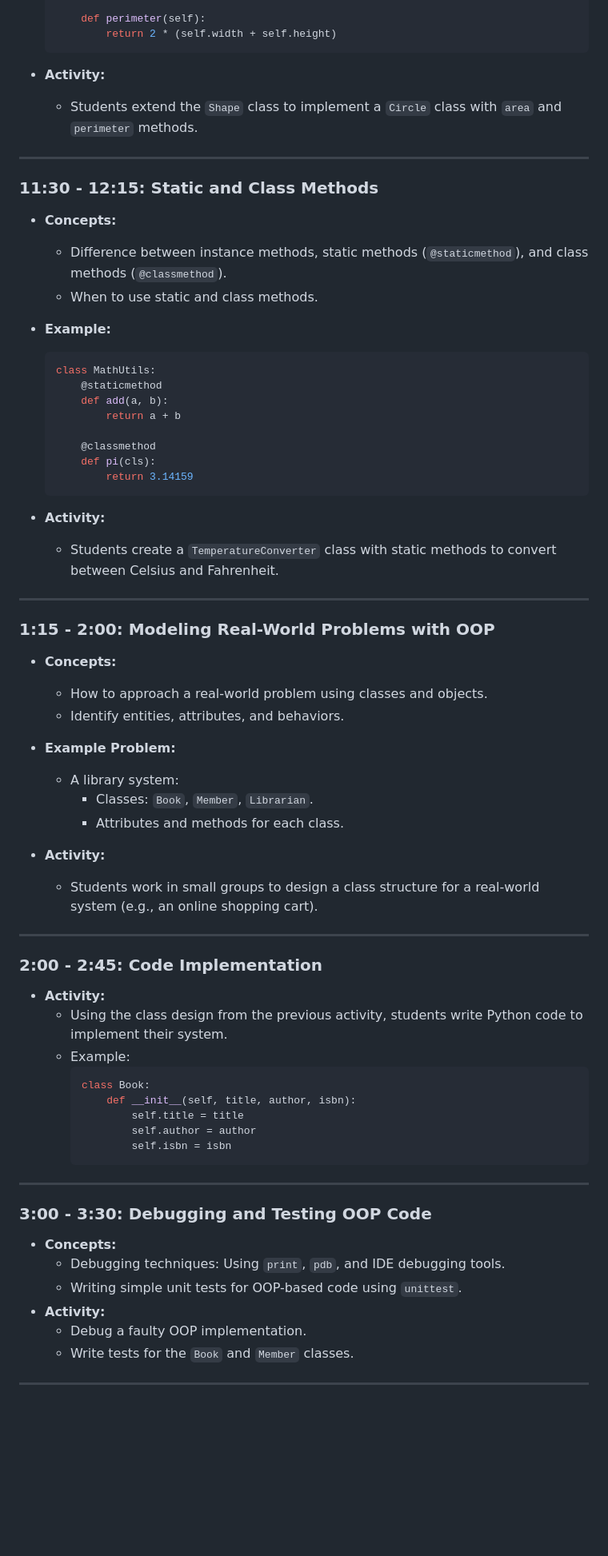
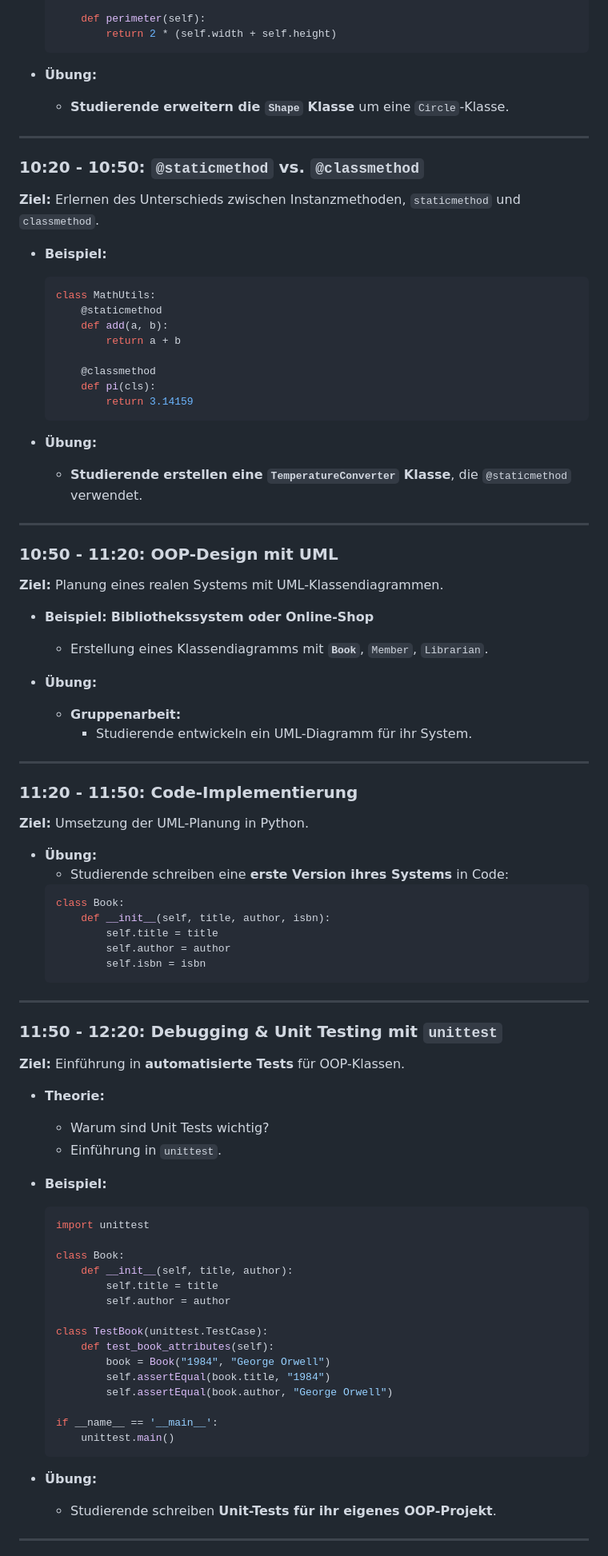
Before and after one commit to hussamalafandi/python-course-3, a Markdown page: day_2/plan.md, the part around the change printed below. Shown: that part at 80% size. Drawn GitHub-style; blank space fills up the shorter version.

````diff
--- a/day_2/plan.md
+++ b/day_2/plan.md
@@ -90,16 +105,15 @@
           return 2 * (self.width + self.height)
   ```
 
-- **Activity:**
-  - Students extend the `Shape` class to implement a `Circle` class with `area` and `perimeter` methods.
+- **Übung:**
+  - **Studierende erweitern die `Shape` Klasse** um eine `Circle`-Klasse.
 
 ---
 
-### **11:30 - 12:15: Static and Class Methods**
-- **Concepts:**
-  - Difference between instance methods, static methods (`@staticmethod`), and class methods (`@classmethod`).
-  - When to use static and class methods.
-- **Example:**
+### **10:20 - 10:50: `@staticmethod` vs. `@classmethod`**
+**Ziel:** Erlernen des Unterschieds zwischen Instanzmethoden, `staticmethod` und `classmethod`.
+
+- **Beispiel:**
   ```python
   class MathUtils:
       @staticmethod
@@ -111,46 +125,66 @@
           return 3.14159
   ```
 
-- **Activity:**
-  - Students create a `TemperatureConverter` class with static methods to convert between Celsius and Fahrenheit.
+- **Übung:**
+  - **Studierende erstellen eine `TemperatureConverter` Klasse**, die `@staticmethod` verwendet.
 
 ---
 
-### **1:15 - 2:00: Modeling Real-World Problems with OOP**
-- **Concepts:**
-  - How to approach a real-world problem using classes and objects.
-  - Identify entities, attributes, and behaviors.
-- **Example Problem:**
-  - A library system:
-    - Classes: `Book`, `Member`, `Librarian`.
-    - Attributes and methods for each class.
+### **10:50 - 11:20: OOP-Design mit UML**
+**Ziel:** Planung eines realen Systems mit UML-Klassendiagrammen.
 
-- **Activity:**
-  - Students work in small groups to design a class structure for a real-world system (e.g., an online shopping cart).
+- **Beispiel:** **Bibliothekssystem oder Online-Shop**
+  - Erstellung eines Klassendiagramms mit **`Book`**, `Member`, `Librarian`.
+
+- **Übung:**
+  - **Gruppenarbeit:**
+    - Studierende entwickeln ein UML-Diagramm für ihr System.
 
 ---
 
-### **2:00 - 2:45: Code Implementation**
-- **Activity:**
-  - Using the class design from the previous activity, students write Python code to implement their system.
-  - Example:
-    ```python
-    class Book:
-        def __init__(self, title, author, isbn):
-            self.title = title
-            self.author = author
-            self.isbn = isbn
-    ```
+### **11:20 - 11:50: Code-Implementierung**
+**Ziel:** Umsetzung der UML-Planung in Python.
+
+- **Übung:**
+  - Studierende schreiben eine **erste Version ihres Systems** in Code:
+  ```python
+  class Book:
+      def __init__(self, title, author, isbn):
+          self.title = title
+          self.author = author
+          self.isbn = isbn
+  ```
 
 ---
 
-### **3:00 - 3:30: Debugging and Testing OOP Code**
-- **Concepts:**
-  - Debugging techniques: Using `print`, `pdb`, and IDE debugging tools.
-  - Writing simple unit tests for OOP-based code using `unittest`.
-- **Activity:**
-  - Debug a faulty OOP implementation.
-  - Write tests for the `Book` and `Member` classes.
+### **11:50 - 12:20: Debugging & Unit Testing mit `unittest`**
+**Ziel:** Einführung in **automatisierte Tests** für OOP-Klassen.
+
+- **Theorie:**
+  - Warum sind Unit Tests wichtig?
+  - Einführung in `unittest`.
+
+- **Beispiel:**
+  ```python
+  import unittest
+
+  class Book:
+      def __init__(self, title, author):
+          self.title = title
+          self.author = author
+
+  class TestBook(unittest.TestCase):
+      def test_book_attributes(self):
+          book = Book("1984", "George Orwell")
+          self.assertEqual(book.title, "1984")
+          self.assertEqual(book.author, "George Orwell")
+
+  if __name__ == '__main__':
+      unittest.main()
+  ```
+
+- **Übung:**
+  - Studierende schreiben **Unit-Tests für ihr eigenes OOP-Projekt**.
 
 ---
 
````
Also changed, not shown: other parts of day_2/plan.md (+66 -56 lines).
